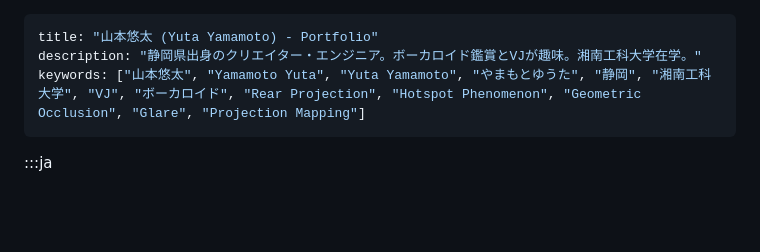
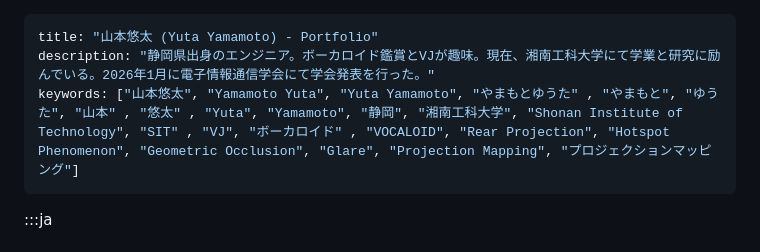
Before and after one commit to MotoYucchi/yamamoto-yuta.com, a Markdown page: src/index.md, the part around the change. Drawn GitHub-style; blank space fills up the shorter version.

```diff
--- a/src/index.md
+++ b/src/index.md
@@ -1,7 +1,7 @@
 ---
 title: "山本悠太 (Yuta Yamamoto) - Portfolio"
-description: "静岡県出身のクリエイター・エンジニア。ボーカロイド鑑賞とVJが趣味。湘南工科大学在学。"
-keywords: ["山本悠太", "Yamamoto Yuta", "Yuta Yamamoto", "やまもとゆうた", "静岡", "湘南工科大学", "VJ", "ボーカロイド", "Rear Projection", "Hotspot Phenomenon", "Geometric Occlusion", "Glare", "Projection Mapping"]
+description: "静岡県出身のエンジニア。ボーカロイド鑑賞とVJが趣味。現在、湘南工科大学にて学業と研究に励んでいる。2026年1月に電子情報通信学会にて学会発表を行った。"
+keywords: ["山本悠太", "Yamamoto Yuta", "Yuta Yamamoto", "やまもとゆうた" , "やまもと", "ゆうた", "山本" , "悠太" , "Yuta", "Yamamoto", "静岡", "湘南工科大学", "Shonan Institute of Technology", "SIT" , "VJ", "ボーカロイド" , "VOCALOID", "Rear Projection", "Hotspot Phenomenon", "Geometric Occlusion", "Glare", "Projection Mapping", "プロジェクションマッピング"]
 ---
 
 :::ja
```
